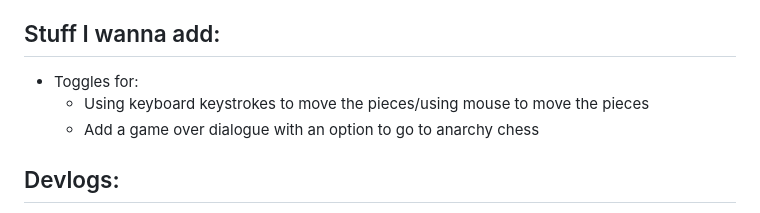
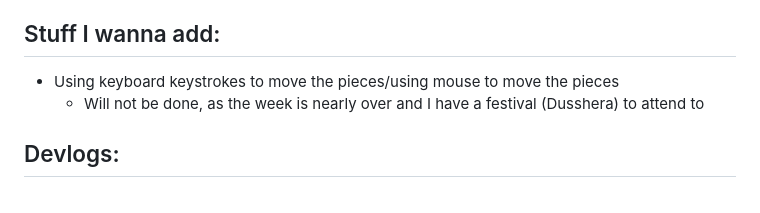
Before and after one commit to ChefYeshpal/webapp-chess, a Markdown page: README.md, the part around the change. Drawn GitHub-style.

```diff
--- a/README.md
+++ b/README.md
@@ -5,9 +5,9 @@ Built for **siege week 4** (practice week) on hackclub. All it does is allow you
 The entire point of this project is to help me in making more interactive websites and give me some experience in how to integrate opensource stuff in them.
 
 ## Stuff I wanna add:
-- Toggles for:
-    - Using keyboard keystrokes to move the pieces/using mouse to move the pieces
-    - Add a game over dialogue with an option to go to anarchy chess
+- Using keyboard keystrokes to move the pieces/using mouse to move the pieces
+    - Will not be done, as the week is nearly over and I have a festival (Dusshera) to attend to
+
 
 ## Devlogs:
 - 23 Sept 2025
```
